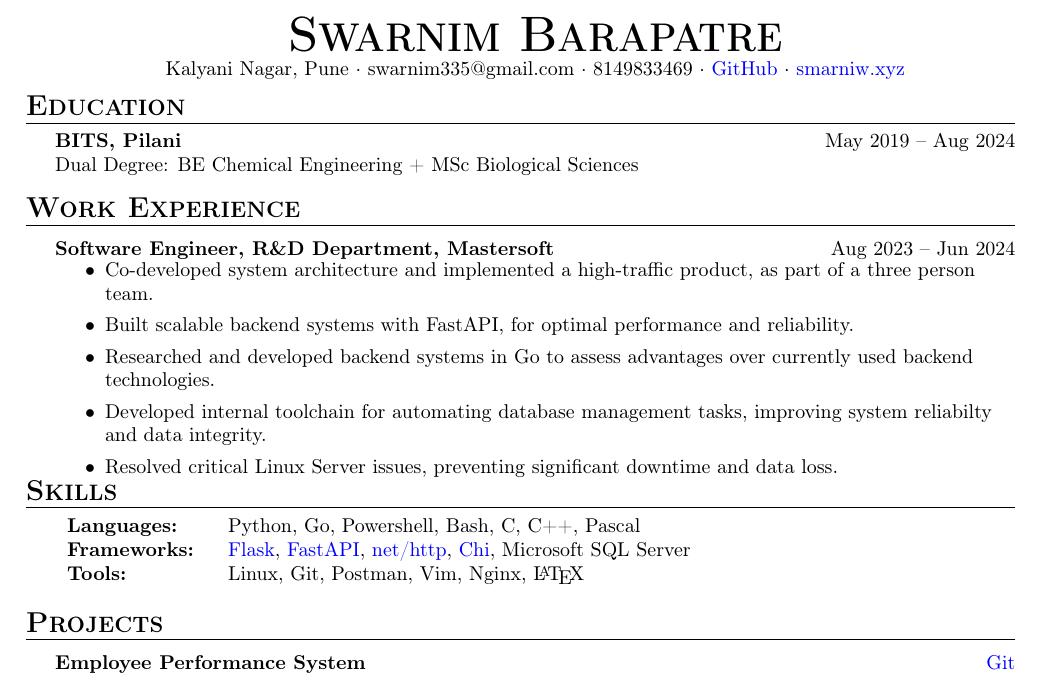
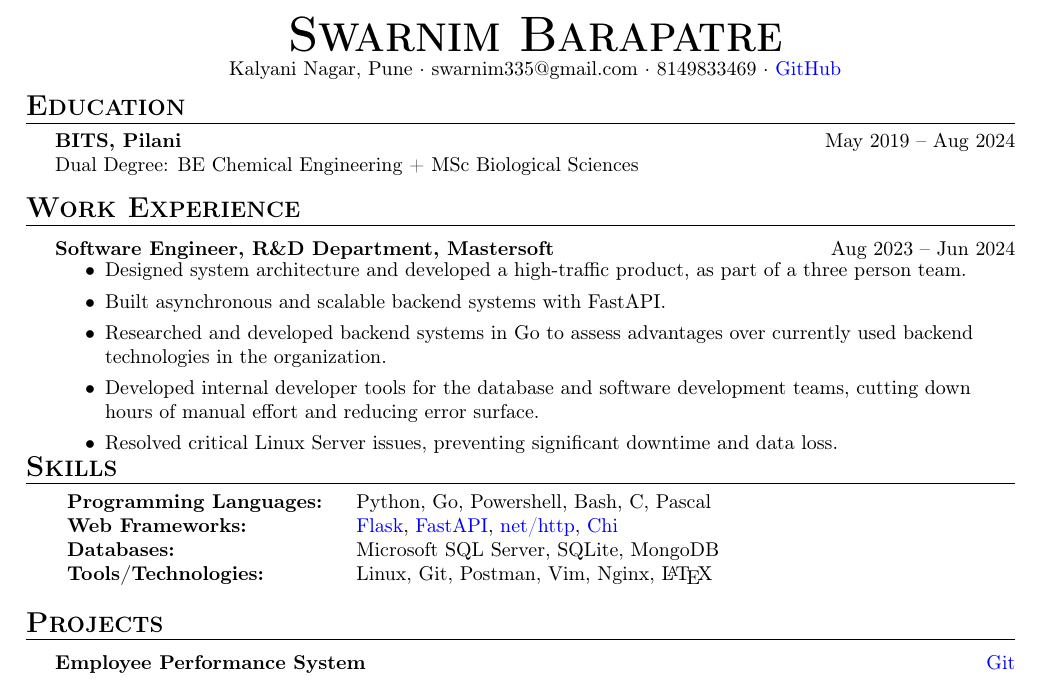
Before and after one commit to swarnimcodes/latex-resume, a LaTeX CV (src/resume.tex): part of the page, cut so that both start at the same text. Compiled offline with pdfLaTeX.

Commit message:
rephrased some lines and removed link to personal website

```diff
--- a/src/resume.tex
+++ b/src/resume.tex
@@ -86,7 +86,7 @@ colorlinks=true, urlcolor=blue
 \vspace*{-10pt}
 \begin{center}
 {\Huge \scshape \textbf {Swarnim Barapatre}}\\
-Kalyani Nagar, Pune $\cdot$ swarnim335@gmail.com $\cdot$ 8149833469 $\cdot$ \href{https://github.com/swarnimcodes/}{GitHub} $\cdot$ \href{https://smarniw.xyz}{smarniw.xyz} \\
+Kalyani Nagar, Pune $\cdot$ swarnim335@gmail.com $\cdot$ 8149833469 $\cdot$ \href{https://github.com/swarnimcodes/}{GitHub} \\ % $\cdot$ \href{https://smarniw.xyz}{smarniw.xyz} \\
 \end{center}
 
 %==== Education ====%
@@ -114,14 +114,13 @@ Dual Degree: BE Chemical Engineering + MSc Biological Sciences %\hfill May 2019
     % in operation's completion time, human effort and error surface area. \\
     % \item Resolved critical Linux server issues, reducing downtime and mitigating data loss risks. \\
 
-    \item Co-developed system architecture and implemented a high-traffic product,
+    \item Designed system architecture and developed a high-traffic product,
     as part of a three person team. \\
-    \item Built scalable backend systems with FastAPI,
-    for optimal performance and reliability. \\
+    \item Built asynchronous and scalable backend systems with FastAPI. \\
     \item Researched and developed backend systems in Go to assess advantages
-    over currently used backend technologies. \\
-    \item Developed internal toolchain for automating database management tasks,
-    improving system reliabilty and data integrity. \\
+    over currently used backend technologies in the organization. \\
+    \item Developed internal developer tools for the database and software development teams,
+    cutting down hours of manual effort and reducing error surface. \\
     \item Resolved critical Linux Server issues,
     preventing significant downtime and data loss. \\
 
@@ -136,14 +135,18 @@ Dual Degree: BE Chemical Engineering + MSc Biological Sciences %\hfill May 2019
 % Skilled: & Python, Flask, FastAPI, Linux Servers \\
 % Intermediate: & Powershell, Bash Scripting, Git, Vim, \LaTeX, Nginx, MS-SQL, Go \\
 % Beginner: & C, C++, Java, Pascal, DSA \\
-\textbf{Languages:} & Python, Go, Powershell, Bash, C, C++, Pascal \\
-    \textbf{Frameworks:} &
+\textbf{Programming Languages:} & Python, Go, Powershell, Bash, C, Pascal \\
+
+\textbf{Web Frameworks:} &
     \href{https://github.com/pallets/flask}{Flask},
     \href{https://github.com/tiangolo/fastapi}{FastAPI},
     \href{https://pkg.go.dev/net/http}{net/http},
-    \href{https://github.com/go-chi/chi}{Chi},
-    Microsoft SQL Server \\
-\textbf{Tools:} & Linux, Git, Postman, Vim, Nginx, \LaTeX{} \\
+    \href{https://github.com/go-chi/chi}{Chi} \\
+
+\textbf{Databases:} & Microsoft SQL Server, SQLite, MongoDB \\
+
+\textbf{Tools/Technologies:} & Linux, Git, Postman, Vim, Nginx, \LaTeX{} \\
+
 \end{tabular}
 
 \vspace{4mm}
```
Also changed, not shown: pdf/resume.pdf.
